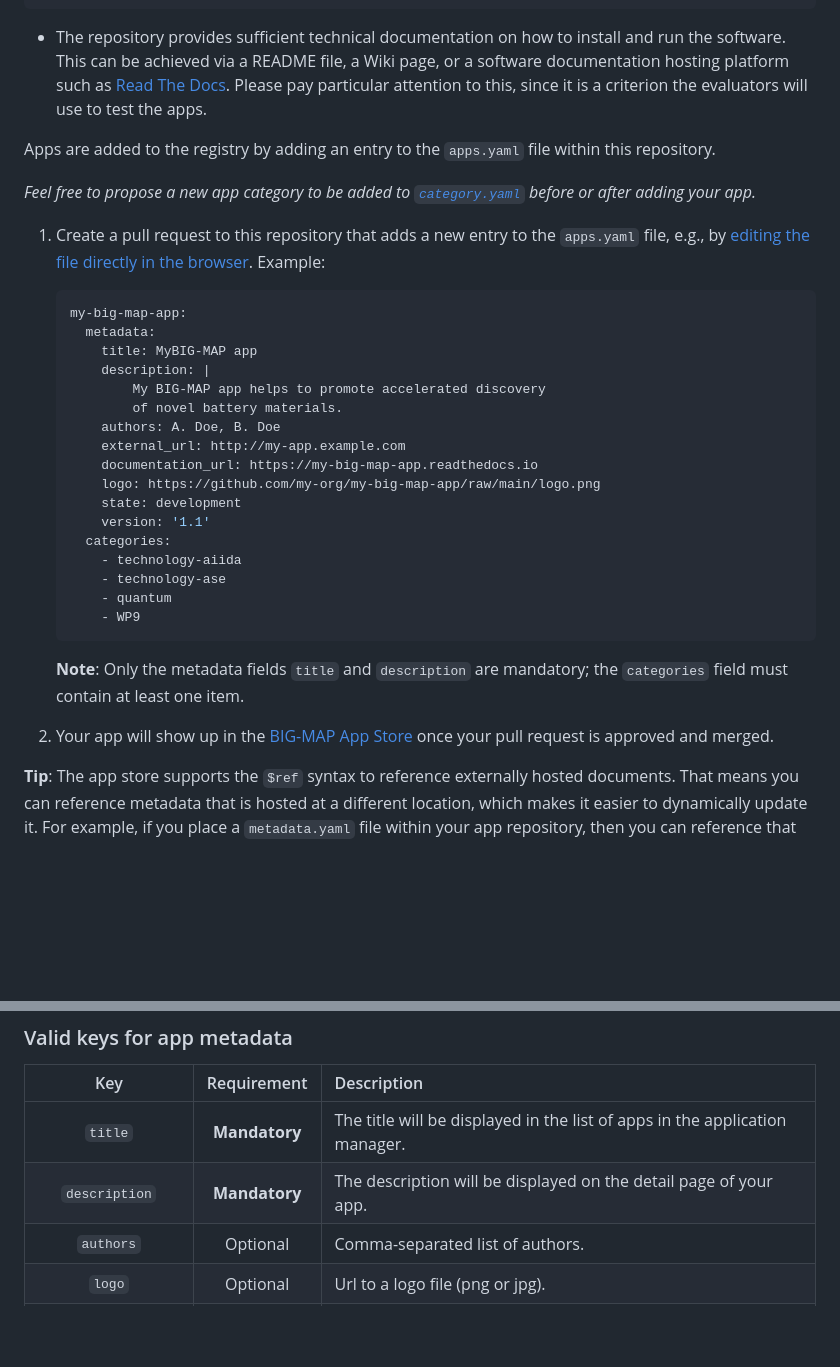
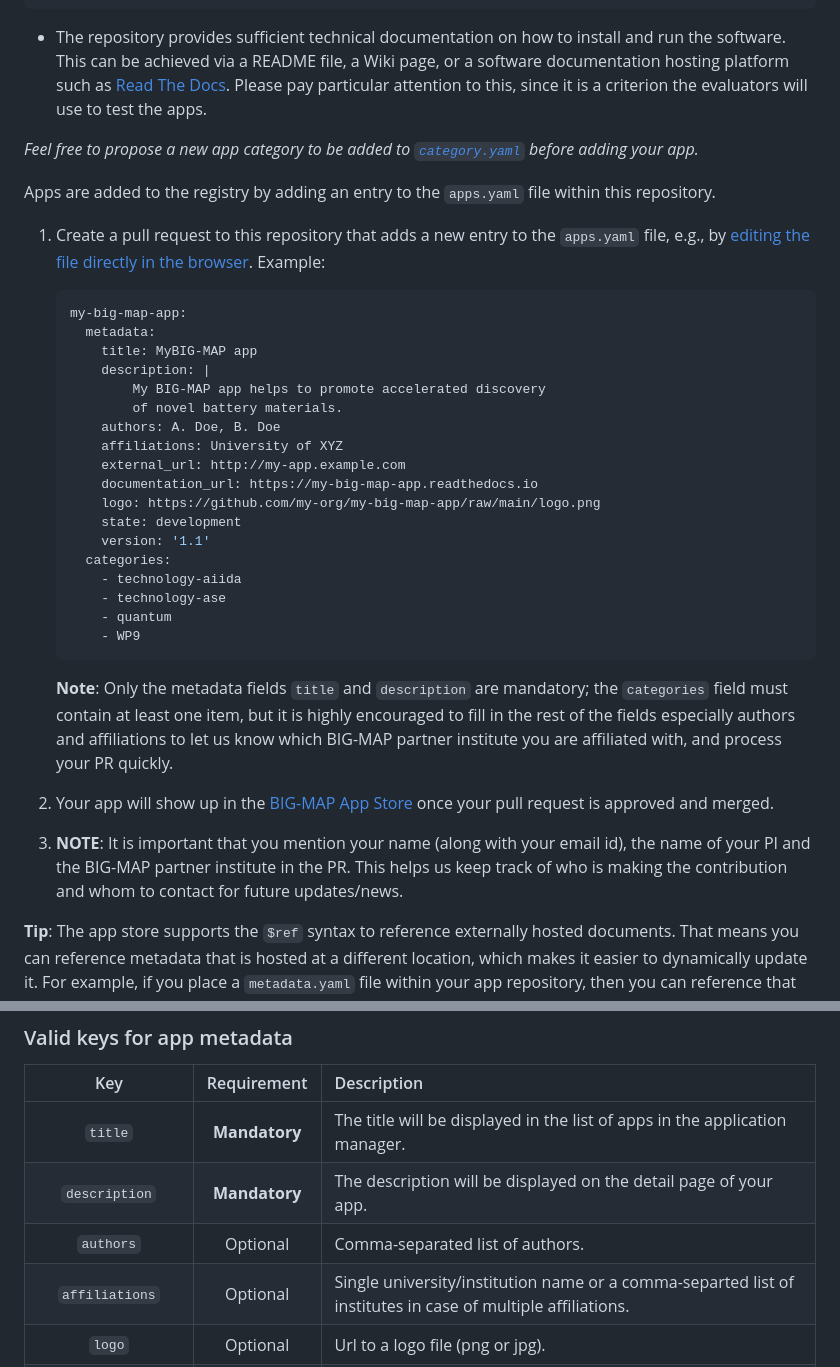
Before and after one commit to BIG-MAP/big-map-registry, a Markdown page: README.md, 2 parts joined by grey strips. GitHub-like rendering; blank space fills up the shorter version.

Commit message:
Better instructions and added affiliations field To add an app to the appstore now has an additional step to inform the maintainers about the affiliations of the app and contact person. Also added an official field to show which BIG-MAP partener institute is involved in the app.

````diff
--- a/README.md
+++ b/README.md
@@ -22,9 +22,9 @@ This project has received funding from the European Union’s Horizon 2020 resea
 
 - The repository provides sufficient technical documentation on how to install and run the software. This can be achieved via a README file, a Wiki page, or a software documentation hosting platform such as [Read The Docs](https://readthedocs.org/). Please pay particular attention to this, since it is a criterion the evaluators will use to test the apps.
 
+*Feel free to propose a new app category to be added to [`category.yaml`](https://github.com/BIG-MAP/big-map-registry/edit/main/categories.yaml) before adding your app.*
+
 Apps are added to the registry by adding an entry to the `apps.yaml` file within this repository.
-
-*Feel free to propose a new app category to be added to [`category.yaml`](https://github.com/BIG-MAP/big-map-registry/edit/main/categories.yaml) before or after adding your app.*
 
 1. Create a pull request to this repository that adds a new entry to the `apps.yaml` file, e.g., by [editing the file directly in the browser](https://github.com/BIG-MAP/big-map-registry/edit/main/apps.yaml?message=Add%20app%20%3Capp-name%3E). Example:
 
@@ -36,6 +36,7 @@ Apps are added to the registry by adding an entry to the `apps.yaml` file within
             My BIG-MAP app helps to promote accelerated discovery
             of novel battery materials.
         authors: A. Doe, B. Doe
+        affiliations: University of XYZ
         external_url: http://my-app.example.com
         documentation_url: https://my-big-map-app.readthedocs.io
         logo: https://github.com/my-org/my-big-map-app/raw/main/logo.png
@@ -48,10 +49,12 @@ Apps are added to the registry by adding an entry to the `apps.yaml` file within
         - WP9
     ```
 
-    **Note**: Only the metadata fields `title` and `description` are mandatory; the `categories` field must contain at least one item.
+    **Note**: Only the metadata fields `title` and `description` are mandatory; the `categories` field must contain at least one item, but it is highly encouraged to fill in the rest of the fields especially authors and affiliations to let us know which BIG-MAP partner institute you are affiliated with, and process your PR quickly.
 
 
 2. Your app will show up in the [BIG-MAP App Store](https://big-map.github.io/big-map-registry) once your pull request is approved and merged.
+
+3. **NOTE**: It is important that you mention your name (along with your email id), the name of your PI and the BIG-MAP partner institute in the PR. This helps us keep track of who is making the contribution and whom to contact for future updates/news.
 
 **Tip**: The app store supports the `$ref` syntax to reference externally hosted documents.
 That means you can reference metadata that is hosted at a different location, which makes it easier to dynamically update it.
@@ -98,6 +101,7 @@ my-big-map-app:
 | `title` | **Mandatory** | The title will be displayed in the list of apps in the application manager. |
 | `description` | **Mandatory** | The description will be displayed on the detail page of your app. |
 | `authors` | Optional | Comma-separated list of authors. |
+| `affiliations` | Optional | Single university/institution name or a comma-separted list of institutes in case of multiple affiliations. |
 | `logo` | Optional | Url to a logo file (png or jpg). |
 | `state` | Optional | One of<br>- `registered`: lowest level - app may not yet be in a working state. Use this to secure a specific name.<br>- `development`: app is under active development, expect the occasional bug.<br>- `stable`: app can be used in production. |
 | `documentation_url` | Optional | The link to the online documentation of the app (e.g. on [Read The Docs](https://readthedocs.org/)). |
````
